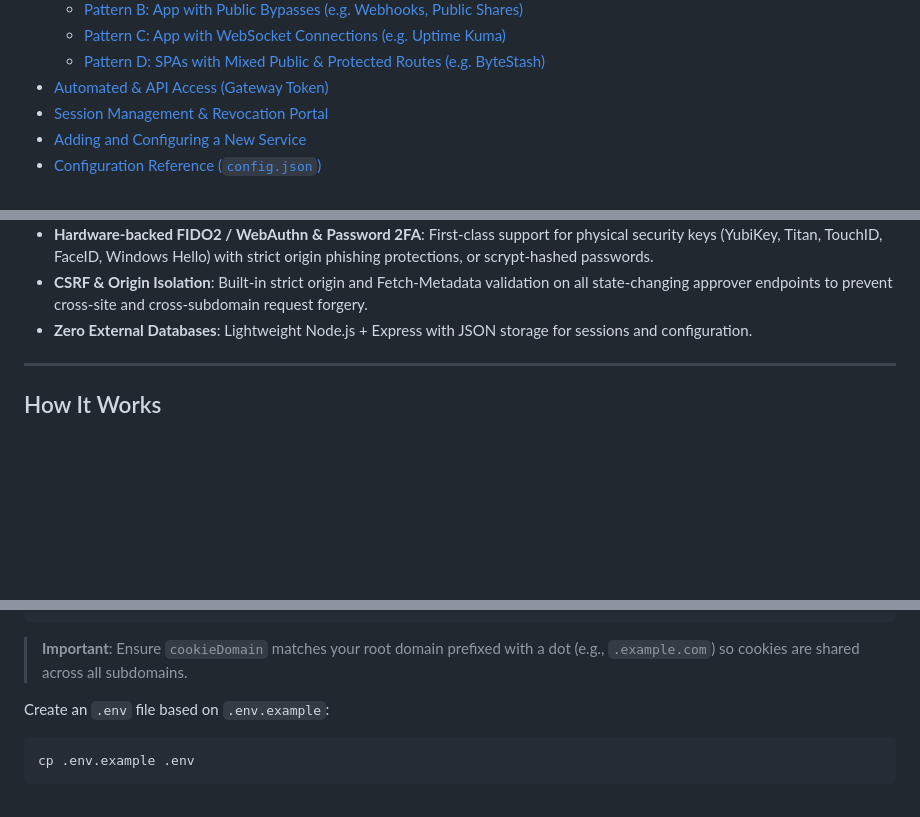
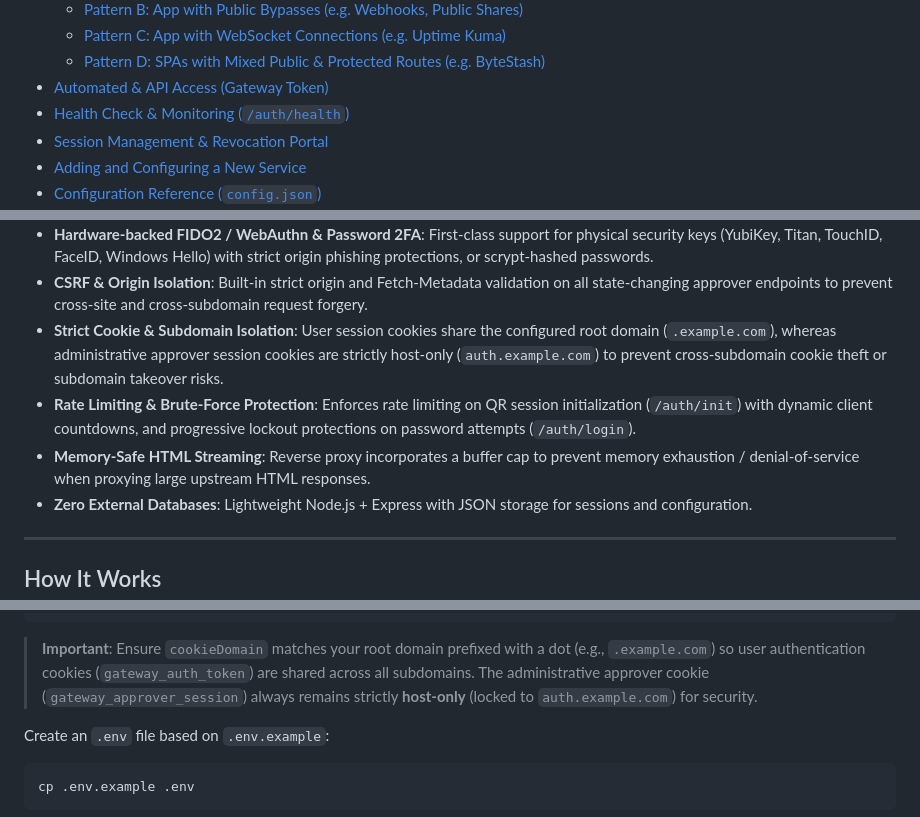
Before and after one commit to szycic/auth-gateway, a Markdown page: README.md, 3 parts joined by grey strips. Drawn GitHub-style; blank space fills up the shorter version.

````diff
--- a/README.md
+++ b/README.md
@@ -23,6 +23,7 @@ Auth Gateway provides zero-trust single sign-on (SSO) protection across multiple
   - [Pattern C: App with WebSocket Connections (e.g. Uptime Kuma)](#pattern-c-app-with-websocket-connections-eg-uptime-kuma)
   - [Pattern D: SPAs with Mixed Public & Protected Routes (e.g. ByteStash)](#pattern-d-spas-with-mixed-public--protected-routes-eg-bytestash)
 - [Automated & API Access (Gateway Token)](#automated--api-access-gateway-token)
+- [Health Check & Monitoring (`/auth/health`)](#health-check--monitoring-authhealth)
 - [Session Management & Revocation Portal](#session-management--revocation-portal)
 - [Adding and Configuring a New Service](#adding-and-configuring-a-new-service)
 - [Configuration Reference (`config.json`)](#configuration-reference-configjson)
@@ -45,6 +46,9 @@ Auth Gateway provides zero-trust single sign-on (SSO) protection across multiple
 - **PWA & Shortcuts**: Installable Progressive Web App (PWA) with native mobile shortcuts (`Scan QR`, `Enter PIN`).
 - **Hardware-backed FIDO2 / WebAuthn & Password 2FA**: First-class support for physical security keys (YubiKey, Titan, TouchID, FaceID, Windows Hello) with strict origin phishing protections, or scrypt-hashed passwords.
 - **CSRF & Origin Isolation**: Built-in strict origin and Fetch-Metadata validation on all state-changing approver endpoints to prevent cross-site and cross-subdomain request forgery.
+- **Strict Cookie & Subdomain Isolation**: User session cookies share the configured root domain (`.example.com`), whereas administrative approver session cookies are strictly host-only (`auth.example.com`) to prevent cross-subdomain cookie theft or subdomain takeover risks.
+- **Rate Limiting & Brute-Force Protection**: Enforces rate limiting on QR session initialization (`/auth/init`) with dynamic client countdowns, and progressive lockout protections on password attempts (`/auth/login`).
+- **Memory-Safe HTML Streaming**: Reverse proxy incorporates a buffer cap to prevent memory exhaustion / denial-of-service when proxying large upstream HTML responses.
 - **Zero External Databases**: Lightweight Node.js + Express with JSON storage for sessions and configuration.
 
 ---
@@ -118,7 +122,7 @@ Create your `config.json` based on [config.sample.json](/config.sample.json):
 }
 ```
 
-> **Important**: Ensure `cookieDomain` matches your root domain prefixed with a dot (e.g., `.example.com`) so cookies are shared across all subdomains.
+> **Important**: Ensure `cookieDomain` matches your root domain prefixed with a dot (e.g., `.example.com`) so user authentication cookies (`gateway_auth_token`) are shared across all subdomains. The administrative approver cookie (`gateway_approver_session`) always remains strictly **host-only** (locked to `auth.example.com`) for security.
 
 Create an `.env` file based on `.env.example`:
 
````
Also changed, not shown: other parts of README.md (+55 -0 lines).
